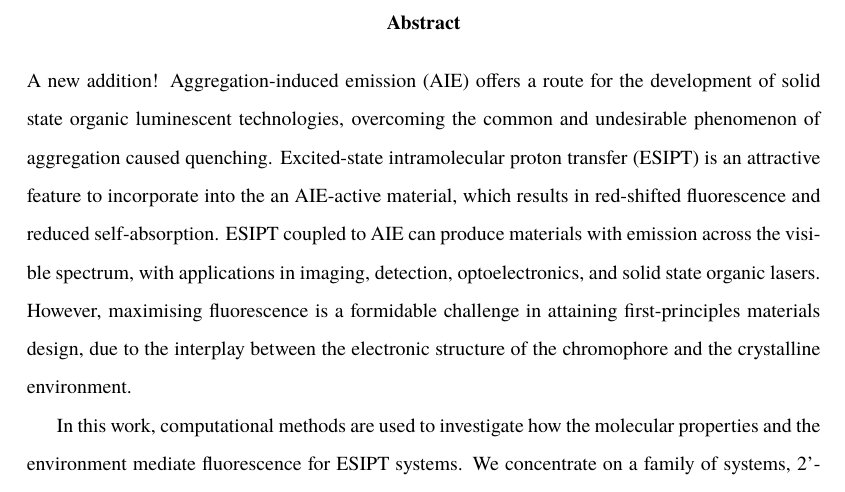
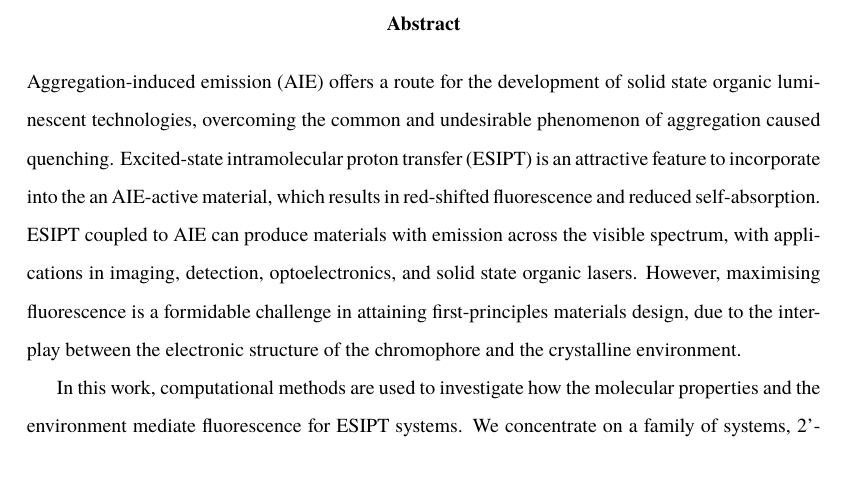
Before and after one commit to mdommett/Thesis_relink, a LaTeX thesis (main.tex, which reads abstract.tex): part of page 2 of 99, cut so that both start at the same text. Compiled offline with pdfLaTeX.

Commit message:
remove abstract change

```diff
--- a/abstract.tex
+++ b/abstract.tex
@@ -1,6 +1,6 @@
 \begin{abstract}
 %\chapter*{Abstract}
-A new addition! Aggregation-induced emission (AIE) offers a route for the development of solid state organic luminescent technologies, overcoming the common and undesirable phenomenon of aggregation caused quenching. Excited-state intramolecular proton transfer (ESIPT) is an attractive feature to incorporate into the an AIE-active material, which results in red-shifted fluorescence and reduced self-absorption. ESIPT coupled to AIE can produce materials with emission across the visible spectrum, with applications in imaging, detection, optoelectronics, and solid state organic lasers. However,  maximising  fluorescence  is  a formidable challenge in attaining first-principles materials design, due to the interplay between the electronic structure of the chromophore and the crystalline environment.
+Aggregation-induced emission (AIE) offers a route for the development of solid state organic luminescent technologies, overcoming the common and undesirable phenomenon of aggregation caused quenching. Excited-state intramolecular proton transfer (ESIPT) is an attractive feature to incorporate into the an AIE-active material, which results in red-shifted fluorescence and reduced self-absorption. ESIPT coupled to AIE can produce materials with emission across the visible spectrum, with applications in imaging, detection, optoelectronics, and solid state organic lasers. However,  maximising  fluorescence  is  a formidable challenge in attaining first-principles materials design, due to the interplay between the electronic structure of the chromophore and the crystalline environment.
 
 In this work, computational methods are used to investigate how the molecular properties and the environment mediate fluorescence for ESIPT systems. We concentrate on a family of systems, 2'-hydroxychalcones, with substituent- and morphology-dependent fluorescence. By initially isolating molecular properties, we find the systems are non-fluorescent in vacuum due to nonradiative decay \textit{via} conical intersections. Using cluster models, we then probe the potential energy surfaces in the solid state, assessing how intra- and intermolecular processes dictate fluorescence. Based on our calculations, we establish guiding principles which mediate fluorescence in these materials.
 
```
